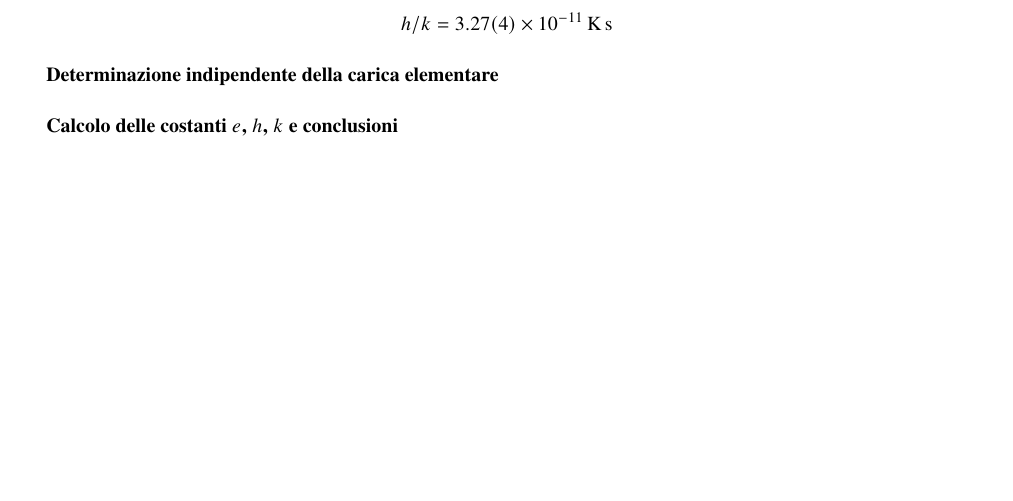
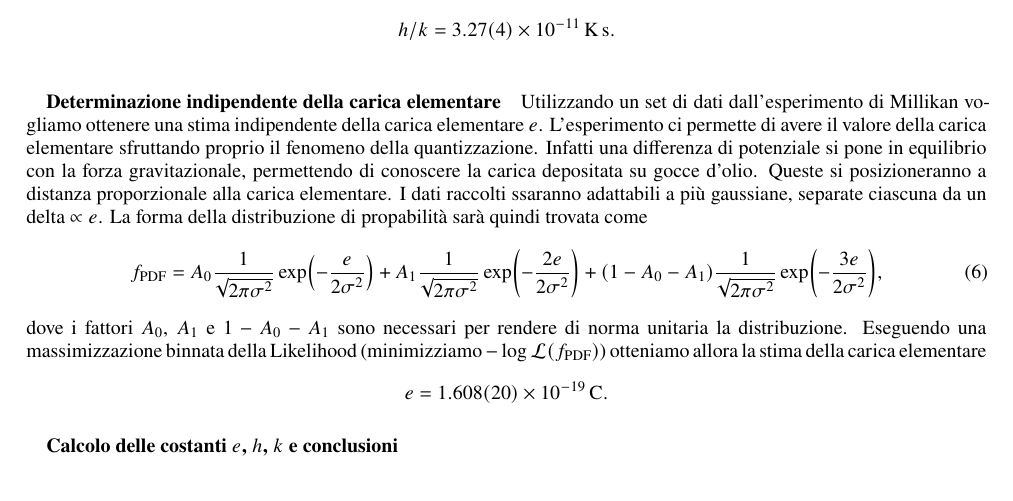
Before and after one commit to mattiasotgia/e8_const, a LaTeX paper (report/report.tex): part of page 2 of 2 before the commit and part of page 3 of 3 after it, cut so that both start at the same text, the shorter picture padded with empty space. The pictures show the PDF file report/report.pdf that the author committed with the source.

Commit message:
quasi finito...

```diff
--- a/report/report.tex
+++ b/report/report.tex
@@ -55,13 +55,24 @@ Vogliamo ora osservare eventuale dipendenza della temperatura di emissione dalla
 
 \subparagraph*{Metodi}\label{sec:black_body_methods} Il setup sperimentale piuttosto semplificato prevede una lampada alogena che emette radiazione non polarizzata su uno spettro ampio. Di questo spettro si considera un taglio preciso con un filtro ottico che permette di avere $\nu = \SI{6.66(6)e+5}{\giga\hertz}$, dovuta ad una lunghezza d'onda $\lambda \simeq \SI{450}{\nano\metre}$. L'intensità luminosa viene poi quantificata utilizzando un fotodiodo per il quale $V_\text{fd} \propto \mathcal I_\text{fd}$, per cui la relazione \eqref{eq:3} allora si ottiene nella forma \begin{equation}\underbrace{\log(\frac{V^\text{fd}_j}{V^\text{fd}_i})}_{(\text{LOG})_i^j} = \frac{h}{k}\underbrace{\nu\qty({1\over T_i} - {1\over T_j})}_{{\Delta_{\frac{1}{T}}}_i^j}. \label{eq:5}\end{equation}
 
+\begin{figure}
+    \centering
+    \includegraphics[width=14cm]{fig/plot_hk}
+    \caption{\textbf{a.} Considerati coppie di punti in tensione e corrente, possiamo caratterizzare il circuito della sorgente e la sua risposta in termini di temperatura, ovvero ottenere il valore di $\gamma$. \textbf{b.} I dati raccolti e trasformati socondo la relazione \eqref{eq:5} cono fittati su un set di dati considerato $j=0$.}
+\end{figure}
+
 \paragraph*{Misura della dipendenza da $\gamma$ per la temperatura} Caratterizziamo l'apparato sulla base della relazione \eqref{eq:4}, ovvero otteniamo un valore di $\gamma$ per cui la relazione è valida. Ipotizzando la temperatura ambiente costante, avremo che a meno di costanti la relazione \eqref{eq:4} ci permette di avere una stima di $\gamma$. Troviamo allora che \[\gamma = \num{0.87769(24)}.\] Noto quindi il valore di $\gamma$ è possibile determinare la temperatura della sorgente in dipendenza dalla tensione fornita e alla corrente che circola sul circuito. La temperatura risulterà essere allora una funzione $T_j = T_j(V_j, I_j, \gamma)$, oltre che dipendente dalla temperatura ambiente $T_\text{amb}$, misurata indipendentemente durante la presa dati, $T_\text{amb} = \SI{299.7 +- 0.7}{\kelvin}$, e dall'impedenza a temperatura ambiente $R_\text{amb} = \SI{25.045 +- 0.215}{\ohm}$ misurata a priori della presa dati. Osserviamo dunque che quindi i diversi valori di temperatura $T_j$ risulteranno essere tra loro correlati.
 
-\paragraph*{Calcolo del rapporto $h/k$} La relazione \eqref{eq:5} è una relazione che permette facilmente di ottenere una buona stima del rapporto $h/k$, a patto di tenere in considerazione tutte le possibili correlazioni che naturalmente intervengono nel passaggio dal set di dati $(V_j^\text{fd}, T_j)$ alla forma $((\text{LOG})_i^j, ({\Delta_{\frac{1}{T}}}_i^j))$ dove queste ultime notazioni indicano i due membri della relazione lineare espressa in \eqref{eq:5}. Possiamo però ipotizzare di non considerare gli errori sulle temperature, e associare alla funzione $(\text{LOG})_i^j$ solo l'errore legato al valore di $V_i^\text{fd}$.
-Inoltre, dopo aver appurato che il metodo e il risultato non dipendano da tale scelta, possiamo da ora in poi utilizzare la convenzione per cui nella relazione \eqref{eq:5} il valore di $j=0$. Avremo che allora si potrà eseguire un fit con le variabili $(\text{LOG})_i^j\pm\sigma_\text{LOG$_i^0$}$ e ${\Delta_{\frac{1}{T}}}_i^0$. A questo punto, facendo variare individualmente ogni valore che determina il fit della funzione consideriamo lo scarto legato ad ognuna variazione individuale, e, dopo aver verificato che in questo modo lo scarto sia inferiore percentualmente all'errore percentuale del fit iniziale, procediamo a sommare in quadratura tutti i contributi, fino ad ottenere il valore della deviazione standard associata alla miglior stima di $h/k$. Otteniamo allora \[h/k = \SI{3.27(4)e-11}{\kelvin\second}\]
+\paragraph*{Calcolo del rapporto $h/k$} La relazione \eqref{eq:5} è una relazione che permette facilmente di ottenere una buona stima del rapporto $h/k$, a patto di tenere in considerazione tutte le possibili correlazioni che naturalmente intervengono nel passaggio dal set di dati $(V_j^\text{fd}, T_j)$ alla forma $((\text{LOG})_i^j, ({\Delta_{\frac{1}{T}}}_i^j))$ dove queste ultime notazioni indicano i due membri della relazione lineare espressa in \eqref{eq:5}. Possiamo però ipotizzare di non considerare gli errori sulle temperature, e associare alla funzione $(\text{LOG})_i^j$ solo l'errore legato al valore di $V_j^\text{fd}$.
+Inoltre, dopo aver appurato che il metodo e il risultato non dipendano da tale scelta, possiamo da ora in poi utilizzare la convenzione per cui nella relazione \eqref{eq:5} il valore di $i=0$. Avremo che allora si potrà eseguire un fit con le variabili $(\text{LOG})_0^j\pm\sigma_\text{LOG$_0^j$}$ e ${\Delta_{\frac{1}{T}}}_0^j$. A questo punto, facendo variare individualmente ogni valore che determina il fit della funzione consideriamo lo scarto legato ad ognuna variazione individuale, e, dopo aver verificato che in questo modo lo scarto sia inferiore percentualmente all'errore percentuale del fit iniziale, procediamo a sommare in quadratura tutti i contributi, fino ad ottenere il valore della deviazione standard associata alla miglior stima di $h/k$. Otteniamo allora \[h/k = \SI{3.27(4)e-11}{\kelvin\second}.\]
 
+\begin{figure}
+\centering
+\includegraphics[width=14cm]{fig/millikan}
+\caption{}
+\end{figure}
 
-\subparagraph*{Determinazione indipendente della carica elementare}\label{sec:millikan}
+\subparagraph*{Determinazione indipendente della carica elementare}\label{sec:millikan} Utilizzando un set di dati dall'esperimento di Millikan vogliamo ottenere una stima indipendente della carica elementare $e$. L'esperimento ci permette di avere il valore della carica elementare sfruttando proprio il fenomeno della quantizzazione. Infatti una differenza di potenziale si pone in equilibrio con la forza gravitazionale, permettendo di conoscere la carica depositata su gocce d'olio. Queste si posizioneranno a distanza proporzionale alla carica elementare. I dati raccolti ssaranno adattabili a più gaussiane, separate ciascuna da un delta $\propto e$. La forma della distribuzione di propabilità sarà quindi trovata come \begin{equation} f_\text{PDF} =  A_0 \frac{1}{\sqrt{2\pi\sigma^2}}\exp({-\frac{e}{2\sigma^2}}) +  A_1 \frac{1}{\sqrt{2\pi\sigma^2}}\exp({-\frac{2e}{2\sigma^2}}) + (1-A_0-A_1) \frac{1}{\sqrt{2\pi\sigma^2}}\exp({-\frac{3e}{2\sigma^2}}), \end{equation} dove i fattori $A_0$, $A_1$ e $1-A_0-A_1$ sono necessari per rendere di norma unitaria la distribuzione. Eseguendo una massimizzazione binnata della Likelihood (minimizziamo $-\log \mathcal L(f_\text{PDF})$) otteniamo allora la stima della carica elementare \[e = \SI{1.608(20)e-19}{\coulomb}.\]
 
 \subparagraph*{Calcolo delle costanti $e$, $h$, $k$ e conclusioni}\label{sec:combined_data}
 
```
Also changed, not shown: report/report.pdf.
